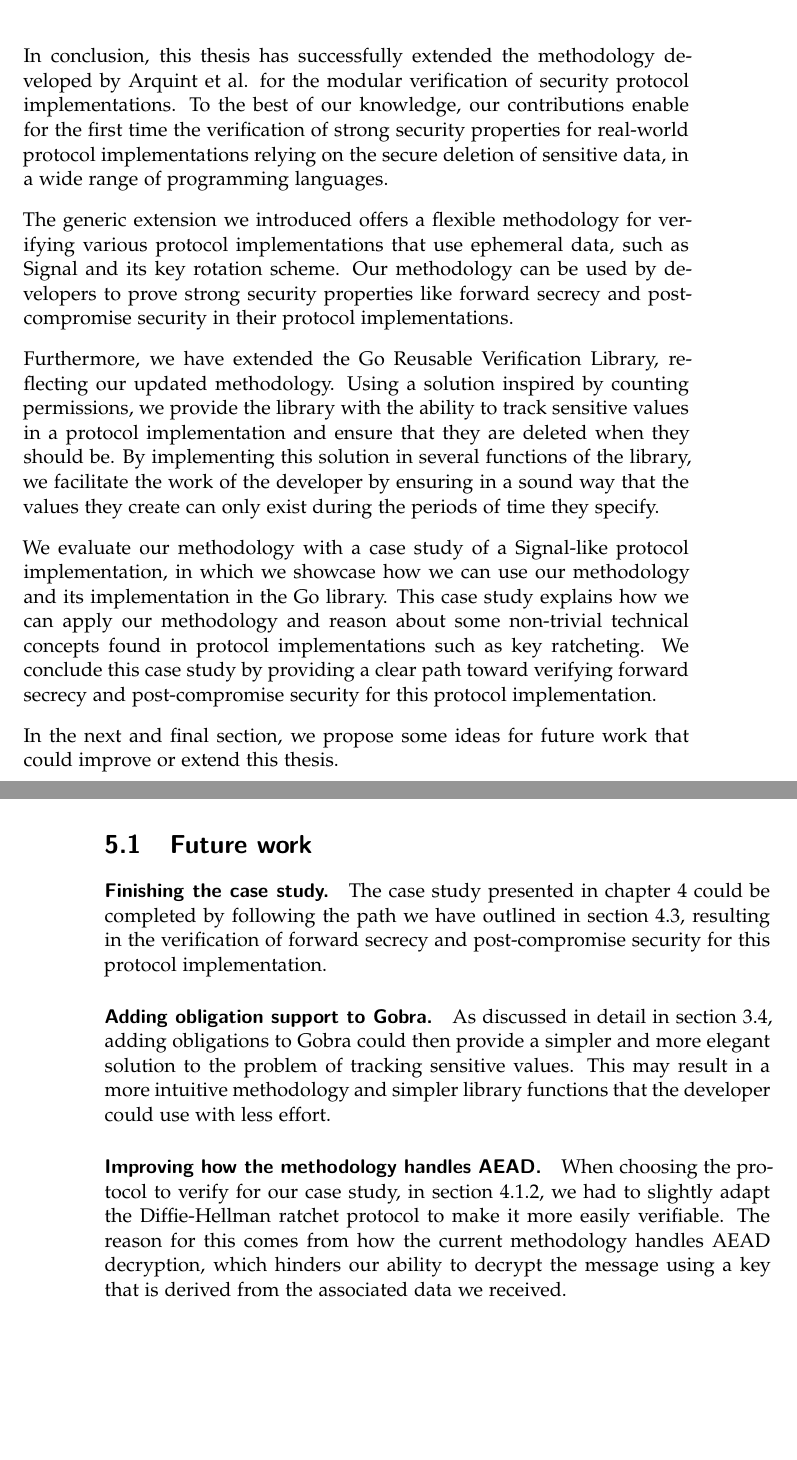
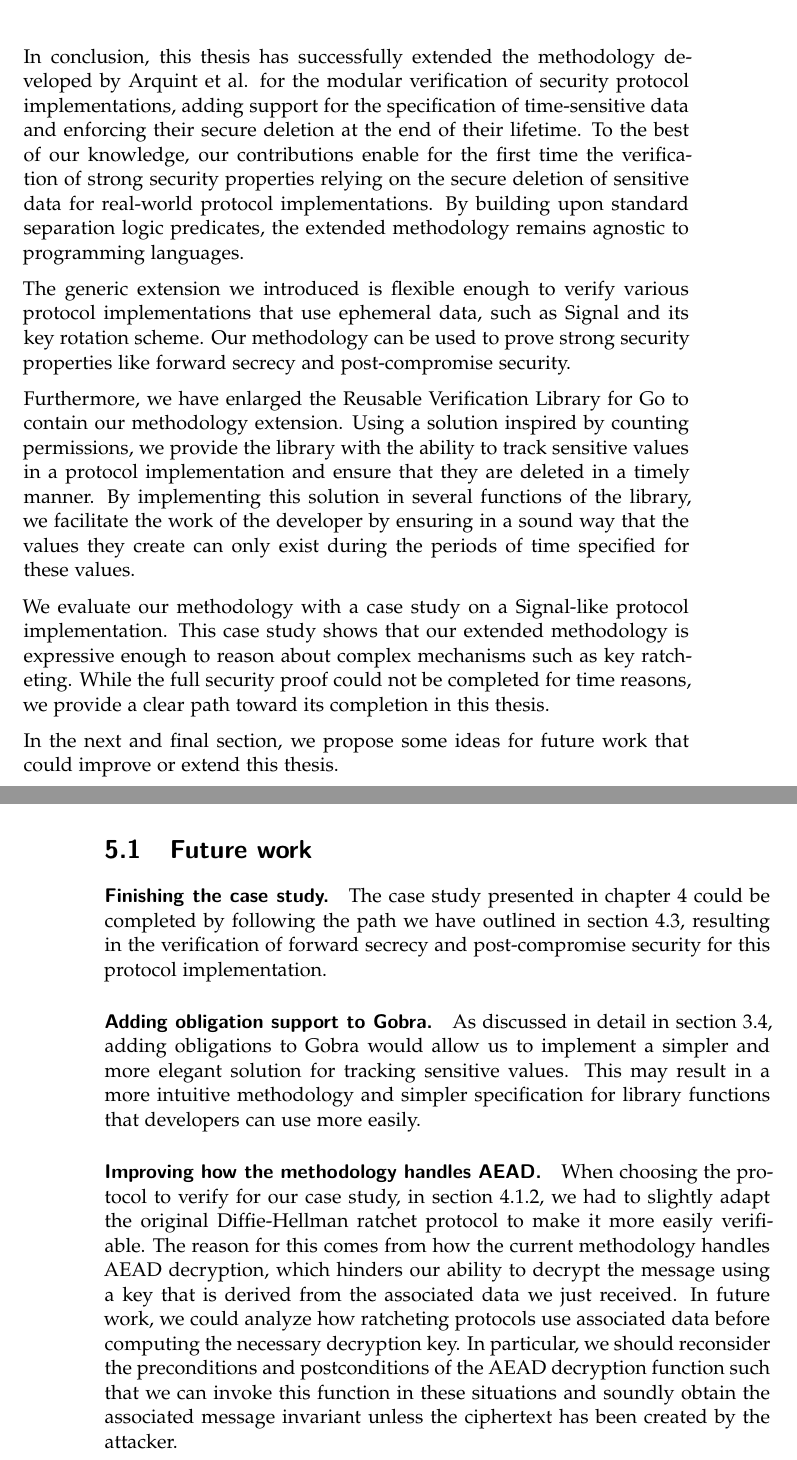
Before and after one commit to hugoqnc/Secure-Deletion, a LaTeX thesis (report/thesis.tex, which reads report/5_conclusion.tex): two parts of pages 63 and 64 of 66, joined at a grey line, cut so that both start at the same text, the shorter picture padded with empty space. Compiled offline with XeLaTeX.

Commit message:
conclusion feedback

```diff
--- a/report/5_conclusion.tex
+++ b/report/5_conclusion.tex
@@ -2,19 +2,23 @@
 \label{chap:conclusion}
 
 % Recap what we have designed and implemented, and the core idea
-In conclusion, this thesis has successfully extended the methodology developed by Arquint et al. for the modular verification of security protocol implementations.
-To the best of our knowledge, our contributions enable for the first time the verification of strong security properties for real-world protocol implementations relying on the secure deletion of sensitive data, in a wide range of programming languages.
+In conclusion, this thesis has successfully extended the methodology developed by Arquint et al. for the modular verification of security protocol implementations, adding support for the specification of time-sensitive data and enforcing their secure deletion at the end of their lifetime.
+To the best of our knowledge, our contributions enable for the first time the verification of strong security properties relying on the secure deletion of sensitive data for real-world protocol implementations.
+By building upon standard separation logic predicates, the extended methodology remains agnostic to programming languages.
 
-The generic extension we introduced offers a flexible methodology for verifying various protocol implementations that use ephemeral data, such as Signal and its key rotation scheme. Our methodology can be used by developers to prove strong security properties like forward secrecy and post-compromise security in their protocol implementations.
+The generic extension we introduced is flexible enough to verify various protocol implementations that use ephemeral data, such as Signal and its key rotation scheme. Our methodology can be used to prove strong security properties like forward secrecy and post-compromise security.
 
-Furthermore, we have extended the Go Reusable Verification Library, reflecting our updated methodology.
-Using a solution inspired by counting permissions, we provide the library with the ability to track sensitive values in a protocol implementation and ensure that they are deleted when they should be.
-By implementing this solution in several functions of the library, we facilitate the work of the developer by ensuring in a sound way that the values they create can only exist during the periods of time they specify.
+Furthermore, we have enlarged the Reusable Verification Library for Go to contain our methodology extension.
+Using a solution inspired by counting permissions, we provide the library with the ability to track sensitive values in a protocol implementation and ensure that they are deleted in a timely manner.
+By implementing this solution in several functions of the library, we facilitate the work of the developer by ensuring in a sound way that the values they create can only exist during the periods of time specified for these values.
 
 % Explain how the case study shows that our methodology works
-We evaluate our methodology with a case study of a Signal-like protocol implementation, in which we showcase how we can use our methodology and its implementation in the Go library.
-This case study explains how we can apply our methodology and reason about some non-trivial technical concepts found in protocol implementations such as key ratcheting.
-We conclude this case study by providing a clear path toward verifying forward secrecy and post-compromise security for this protocol implementation.
+We evaluate our methodology with a case study on a Signal-like protocol implementation.
+This case study shows that our extended methodology is expressive enough to reason about complex mechanisms such as key ratcheting.
+While the full security proof could not be completed for time reasons, we provide a clear path toward its completion in this thesis.
+% in which we showcase how we can use our methodology and its implementation in the Go library.
+% This case study explains how we can apply our methodology and reason about some non-trivial technical concepts found in protocol implementations such as key ratcheting.
+% We conclude this case study by providing a clear path toward verifying forward secrecy and post-compromise security for this protocol implementation.
 
 In the next and final section, we propose some ideas for future work that could improve or extend this thesis.
 
@@ -29,9 +33,11 @@ In the next and final section, we propose some ideas for future work that could
 The case study presented in chapter \ref{chap:case-study} could be completed by following the path we have outlined in section \ref{sec:remaining-work}, resulting in the verification of forward secrecy and post-compromise security for this protocol implementation.
 
 \paragraph{Adding obligation support to Gobra.}
-As discussed in detail in section \ref{sec:alternative-design-using-obligations}, adding obligations to Gobra could then provide a simpler and more elegant solution to the problem of tracking sensitive values.
-This may result in a more intuitive methodology and simpler library functions that the developer could use with less effort.
+As discussed in detail in section \ref{sec:alternative-design-using-obligations}, adding obligations to Gobra would allow us to implement a simpler and more elegant solution for tracking sensitive values.
+This may result in a more intuitive methodology and simpler specification for library functions that developers can use more easily.
 
 \paragraph{Improving how the methodology handles AEAD.}
-When choosing the protocol to verify for our case study, in section \ref{sec:chosen-protocol}, we had to slightly adapt the Diffie-Hellman ratchet protocol to make it more easily verifiable.
-The reason for this comes from how the current methodology handles AEAD decryption, which hinders our ability to decrypt the message using a key that is derived from the associated data we received.
+When choosing the protocol to verify for our case study, in section \ref{sec:chosen-protocol}, we had to slightly adapt the original Diffie-Hellman ratchet protocol to make it more easily verifiable.
+The reason for this comes from how the current methodology handles AEAD decryption, which hinders our ability to decrypt the message using a key that is derived from the associated data we just received.
+In future work, we could analyze how ratcheting protocols use associated data before computing the necessary decryption key.
+In particular, we should reconsider the preconditions and postconditions of the AEAD decryption function such that we can invoke this function in these situations and soundly obtain the associated message invariant unless the ciphertext has been created by the attacker.
```
